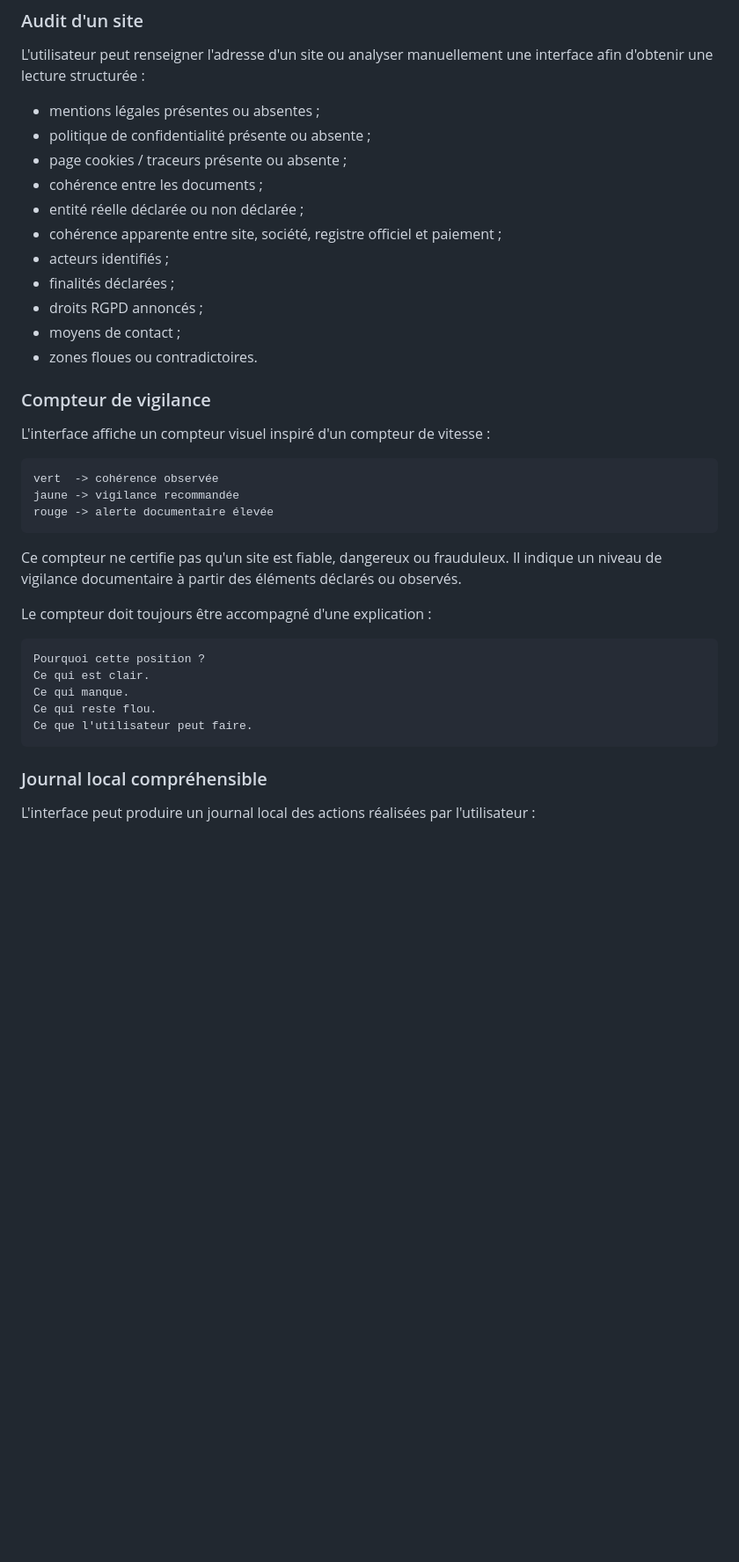
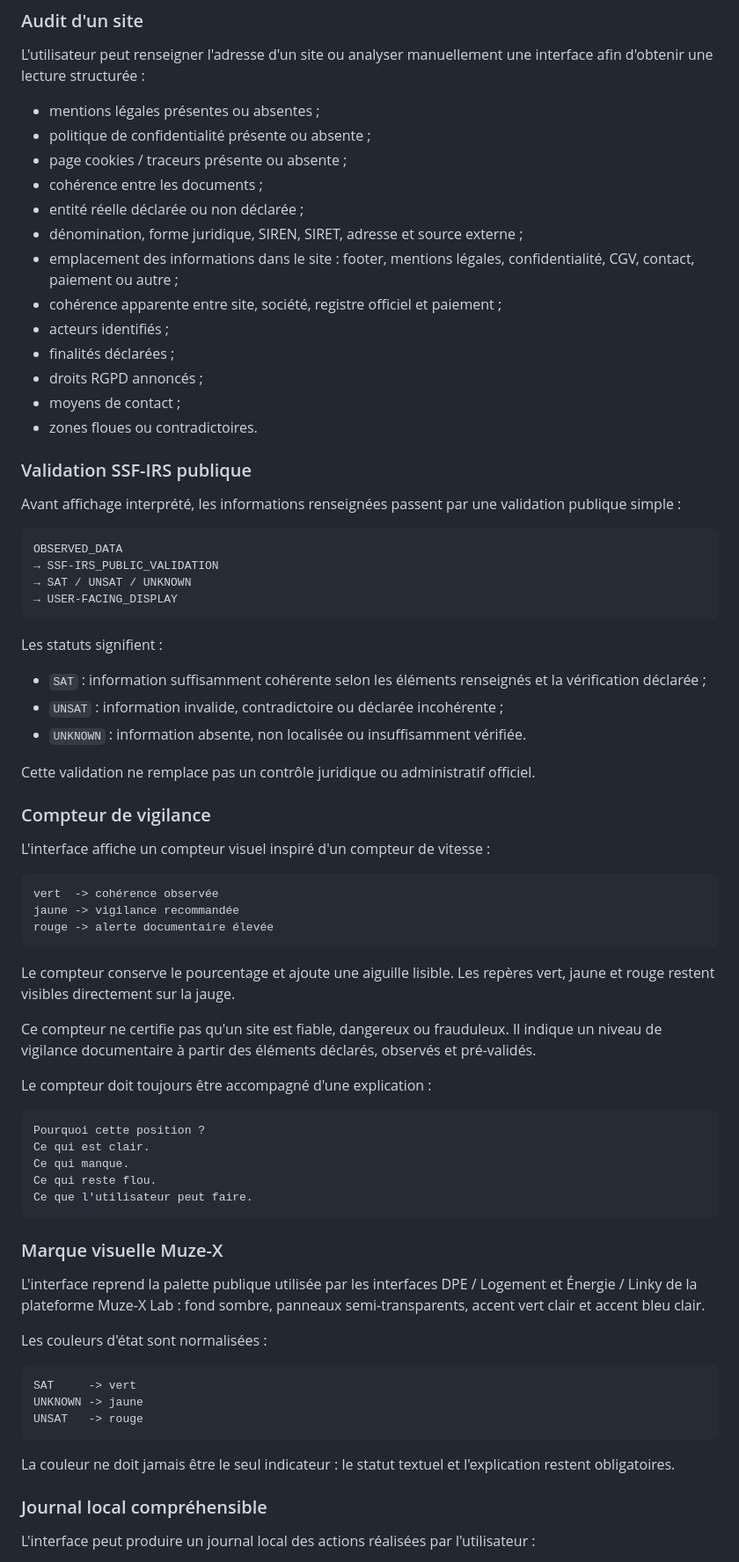
Before and after one commit to Muse-IRS/rgpd-data-journey-audit, a Markdown page: README.md, the part around one of its changes. Shown at 88% size. Drawn GitHub-style; blank space fills up the shorter version.

Commit message:
Document SSF-IRS entity validation and brand gauge

````diff
--- a/README.md
+++ b/README.md
@@ -98,12 +101,33 @@ L'utilisateur peut renseigner l'adresse d'un site ou analyser manuellement une i
 - page cookies / traceurs présente ou absente ;
 - cohérence entre les documents ;
 - entité réelle déclarée ou non déclarée ;
+- dénomination, forme juridique, SIREN, SIRET, adresse et source externe ;
+- emplacement des informations dans le site : footer, mentions légales, confidentialité, CGV, contact, paiement ou autre ;
 - cohérence apparente entre site, société, registre officiel et paiement ;
 - acteurs identifiés ;
 - finalités déclarées ;
 - droits RGPD annoncés ;
 - moyens de contact ;
 - zones floues ou contradictoires.
+
+### Validation SSF-IRS publique
+
+Avant affichage interprété, les informations renseignées passent par une validation publique simple :
+
+```text
+OBSERVED_DATA
+→ SSF-IRS_PUBLIC_VALIDATION
+→ SAT / UNSAT / UNKNOWN
+→ USER-FACING_DISPLAY
+```
+
+Les statuts signifient :
+
+- `SAT` : information suffisamment cohérente selon les éléments renseignés et la vérification déclarée ;
+- `UNSAT` : information invalide, contradictoire ou déclarée incohérente ;
+- `UNKNOWN` : information absente, non localisée ou insuffisamment vérifiée.
+
+Cette validation ne remplace pas un contrôle juridique ou administratif officiel.
 
 ### Compteur de vigilance
 
@@ -115,7 +139,9 @@ jaune -> vigilance recommandée
 rouge -> alerte documentaire élevée
 ```
 
-Ce compteur ne certifie pas qu'un site est fiable, dangereux ou frauduleux. Il indique un niveau de vigilance documentaire à partir des éléments déclarés ou observés.
+Le compteur conserve le pourcentage et ajoute une aiguille lisible. Les repères vert, jaune et rouge restent visibles directement sur la jauge.
+
+Ce compteur ne certifie pas qu'un site est fiable, dangereux ou frauduleux. Il indique un niveau de vigilance documentaire à partir des éléments déclarés, observés et pré-validés.
 
 Le compteur doit toujours être accompagné d'une explication :
 
@@ -126,6 +152,20 @@ Ce qui manque.
 Ce qui reste flou.
 Ce que l'utilisateur peut faire.
 ```
+
+### Marque visuelle Muze-X
+
+L'interface reprend la palette publique utilisée par les interfaces DPE / Logement et Énergie / Linky de la plateforme Muze-X Lab : fond sombre, panneaux semi-transparents, accent vert clair et accent bleu clair.
+
+Les couleurs d'état sont normalisées :
+
+```text
+SAT     -> vert
+UNKNOWN -> jaune
+UNSAT   -> rouge
+```
+
+La couleur ne doit jamais être le seul indicateur : le statut textuel et l'explication restent obligatoires.
 
 ### Journal local compréhensible
 
````
Also changed, not shown: other parts of README.md (+20 -9 lines).
